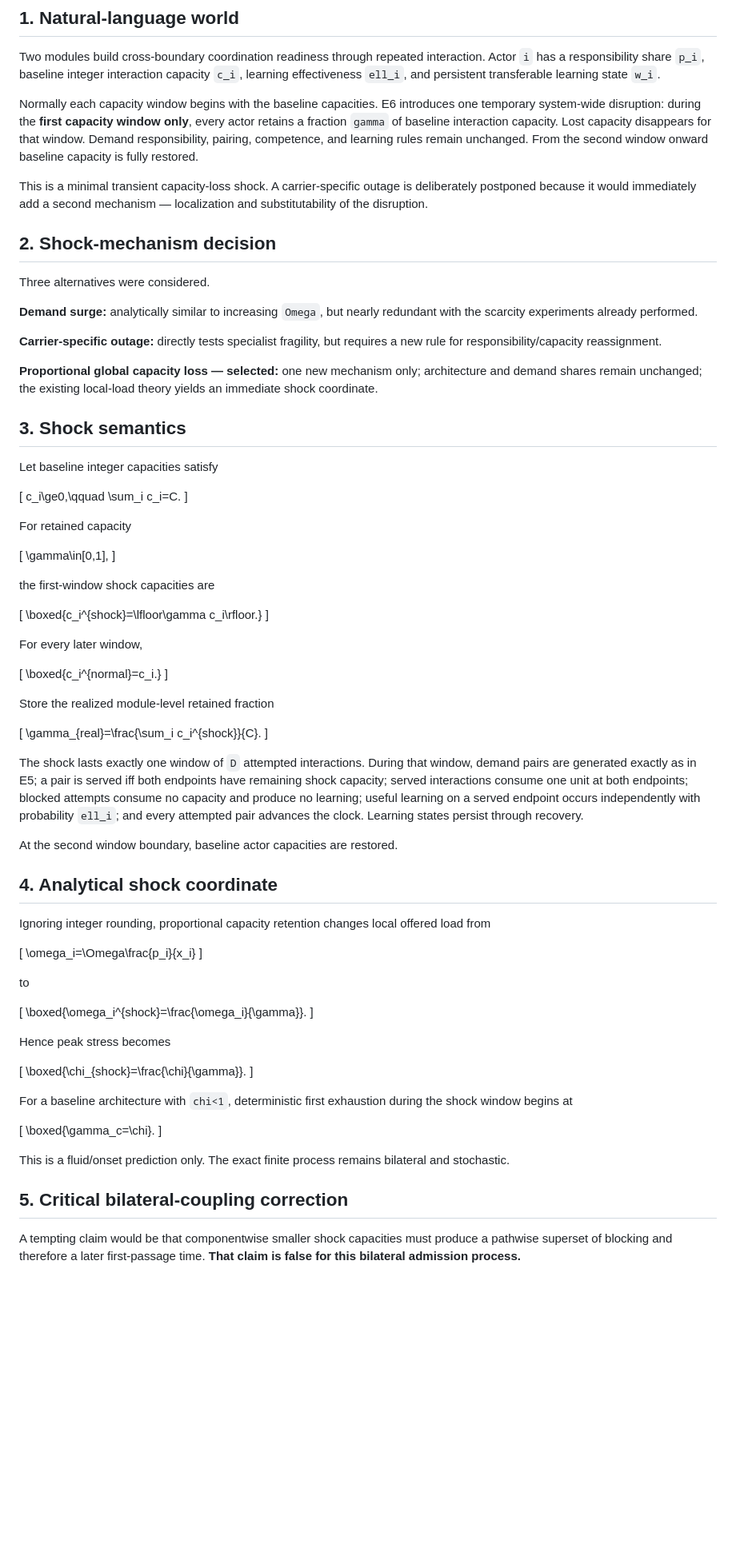
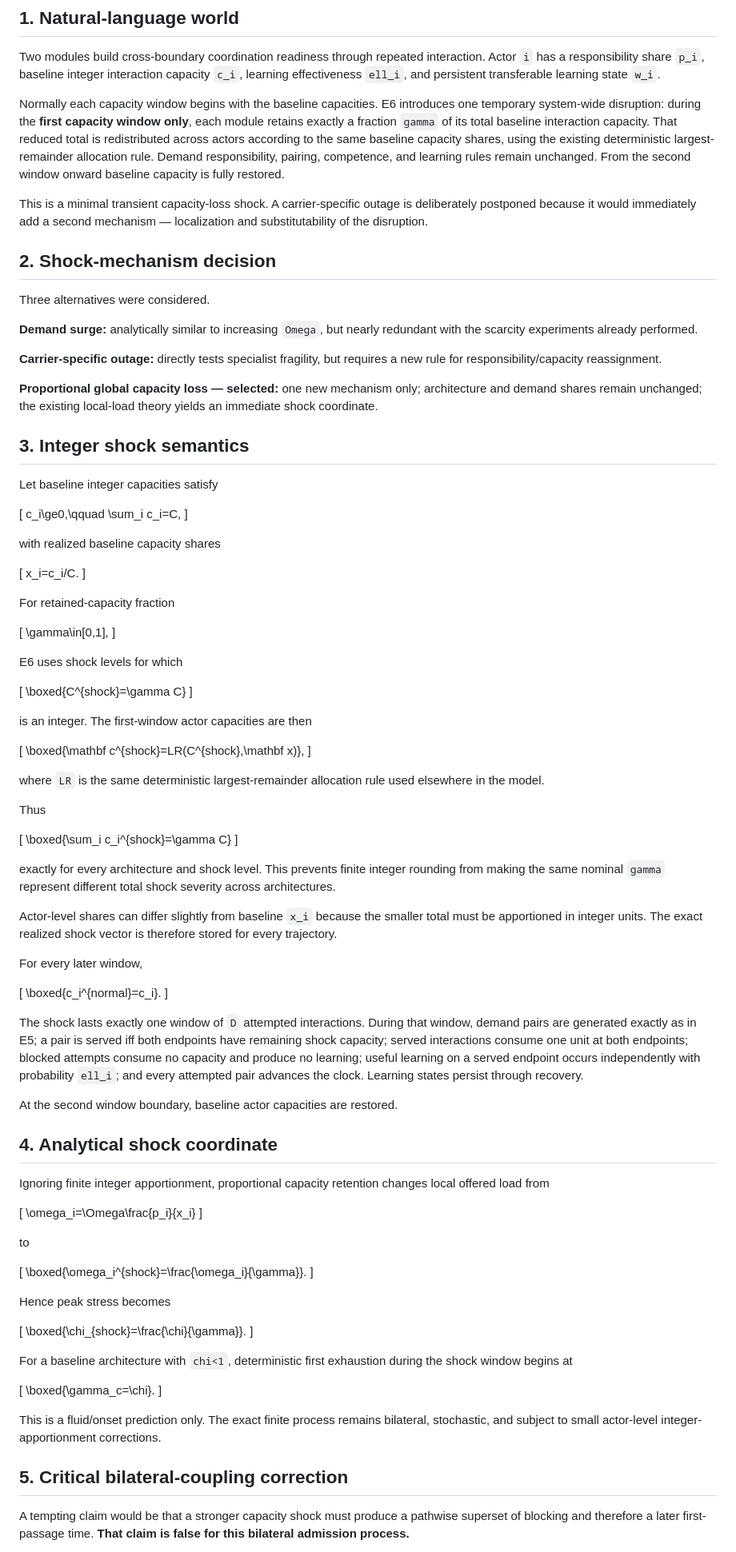
Before and after one commit to Cafgama/boundary-spanning-relational-readiness, a Markdown page: docs/capacity_experiment_e6_design.md, the part around one of its changes. Shown at 80% size. Drawn GitHub-style; blank space fills up the shorter version.

Commit message:
Lock exact module-level E6 shock severity

```diff
--- a/docs/capacity_experiment_e6_design.md
+++ b/docs/capacity_experiment_e6_design.md
@@ -16,7 +16,7 @@ E6 does not refit E5 thresholds and does not change demand generation, learning
 
 Two modules build cross-boundary coordination readiness through repeated interaction. Actor `i` has a responsibility share `p_i`, baseline integer interaction capacity `c_i`, learning effectiveness `ell_i`, and persistent transferable learning state `w_i`.
 
-Normally each capacity window begins with the baseline capacities. E6 introduces one temporary system-wide disruption: during the **first capacity window only**, every actor retains a fraction `gamma` of baseline interaction capacity. Lost capacity disappears for that window. Demand responsibility, pairing, competence, and learning rules remain unchanged. From the second window onward baseline capacity is fully restored.
+Normally each capacity window begins with the baseline capacities. E6 introduces one temporary system-wide disruption: during the **first capacity window only**, each module retains exactly a fraction `gamma` of its total baseline interaction capacity. That reduced total is redistributed across actors according to the same baseline capacity shares, using the existing deterministic largest-remainder allocation rule. Demand responsibility, pairing, competence, and learning rules remain unchanged. From the second window onward baseline capacity is fully restored.
 
 This is a minimal transient capacity-loss shock. A carrier-specific outage is deliberately postponed because it would immediately add a second mechanism — localization and substitutability of the disruption.
 
@@ -30,36 +30,54 @@ Three alternatives were considered.
 
 **Proportional global capacity loss — selected:** one new mechanism only; architecture and demand shares remain unchanged; the existing local-load theory yields an immediate shock coordinate.
 
-## 3. Shock semantics
+## 3. Integer shock semantics
 
 Let baseline integer capacities satisfy
 
 \[
-c_i\ge0,\qquad \sum_i c_i=C.
+c_i\ge0,\qquad \sum_i c_i=C,
 \]
 
-For retained capacity
+with realized baseline capacity shares
+
+\[
+x_i=c_i/C.
+\]
+
+For retained-capacity fraction
 
 \[
 \gamma\in[0,1],
 \]
 
-the first-window shock capacities are
+E6 uses shock levels for which
 
 \[
-\boxed{c_i^{shock}=\lfloor\gamma c_i\rfloor.}
+\boxed{C^{shock}=\gamma C}
 \]
+
+is an integer. The first-window actor capacities are then
+
+\[
+\boxed{\mathbf c^{shock}=LR(C^{shock},\mathbf x)},
+\]
+
+where `LR` is the same deterministic largest-remainder allocation rule used elsewhere in the model.
+
+Thus
+
+\[
+\boxed{\sum_i c_i^{shock}=\gamma C}
+\]
+
+exactly for every architecture and shock level. This prevents finite integer rounding from making the same nominal `gamma` represent different total shock severity across architectures.
+
+Actor-level shares can differ slightly from baseline `x_i` because the smaller total must be apportioned in integer units. The exact realized shock vector is therefore stored for every trajectory.
 
 For every later window,
 
 \[
-\boxed{c_i^{normal}=c_i.}
-\]
-
-Store the realized module-level retained fraction
-
-\[
-\gamma_{real}=\frac{\sum_i c_i^{shock}}{C}.
+\boxed{c_i^{normal}=c_i}.
 \]
 
 The shock lasts exactly one window of `D` attempted interactions. During that window, demand pairs are generated exactly as in E5; a pair is served iff both endpoints have remaining shock capacity; served interactions consume one unit at both endpoints; blocked attempts consume no capacity and produce no learning; useful learning on a served endpoint occurs independently with probability `ell_i`; and every attempted pair advances the clock. Learning states persist through recovery.
@@ -68,7 +86,7 @@ At the second window boundary, baseline actor capacities are restored.
 
 ## 4. Analytical shock coordinate
 
-Ignoring integer rounding, proportional capacity retention changes local offered load from
+Ignoring finite integer apportionment, proportional capacity retention changes local offered load from
 
 \[
 \omega_i=\Omega\frac{p_i}{x_i}
@@ -92,9 +110,9 @@ For a baseline architecture with `chi<1`, deterministic first exhaustion during
 \boxed{\gamma_c=\chi}.
 \]
 
-This is a fluid/onset prediction only. The exact finite process remains bilateral and stochastic.
+This is a fluid/onset prediction only. The exact finite process remains bilateral, stochastic, and subject to small actor-level integer-apportionment corrections.
 
 ## 5. Critical bilateral-coupling correction
 
-A tempting claim would be that componentwise smaller shock capacities must produce a pathwise superset of blocking and therefore a later first-passage time. **That claim is false for this bilateral admission process.**
+A tempting claim would be that a stronger capacity shock must produce a pathwise superset of blocking and therefore a later first-passage time. **That claim is false for this bilateral admission process.**
 
```
Also changed, not shown: other parts of docs/capacity_experiment_e6_design.md (+16 -10 lines).
